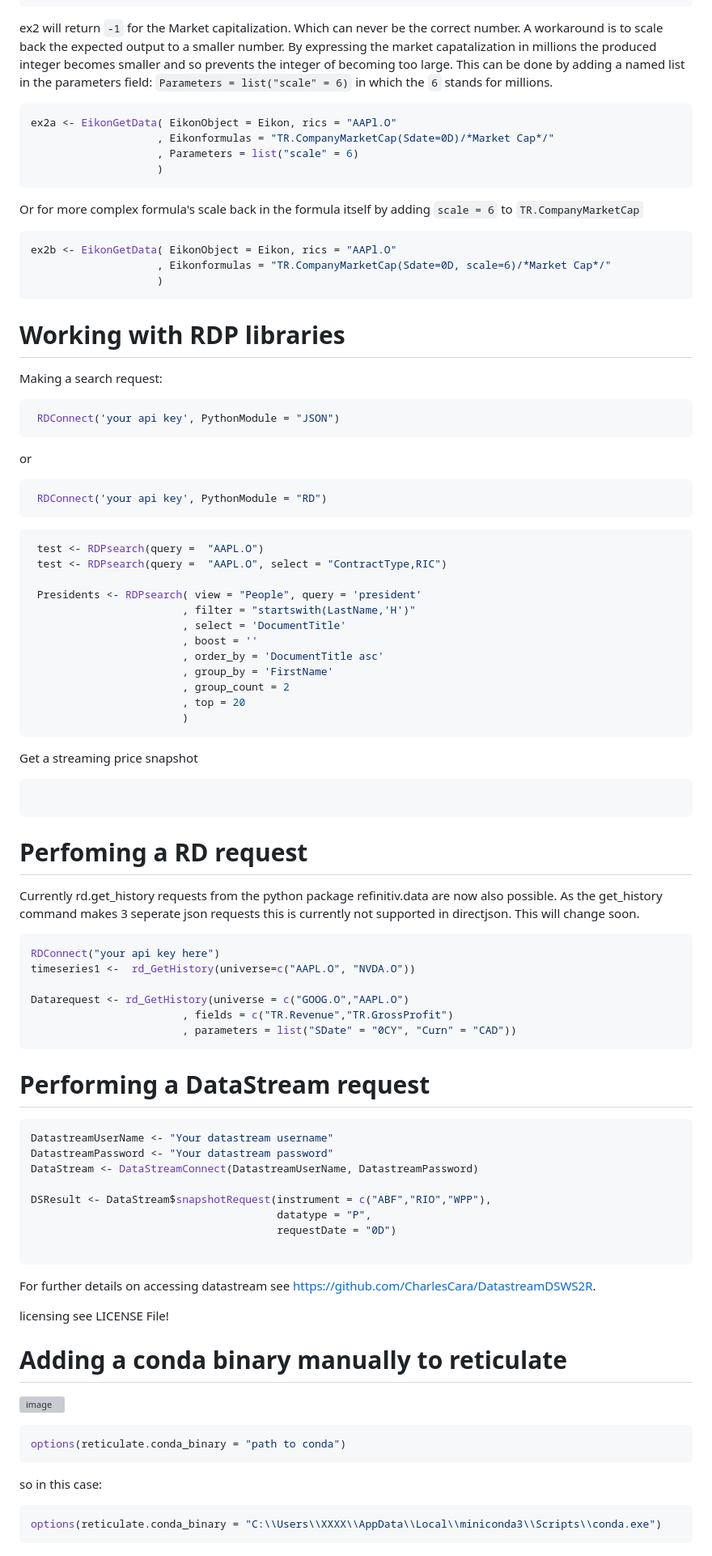
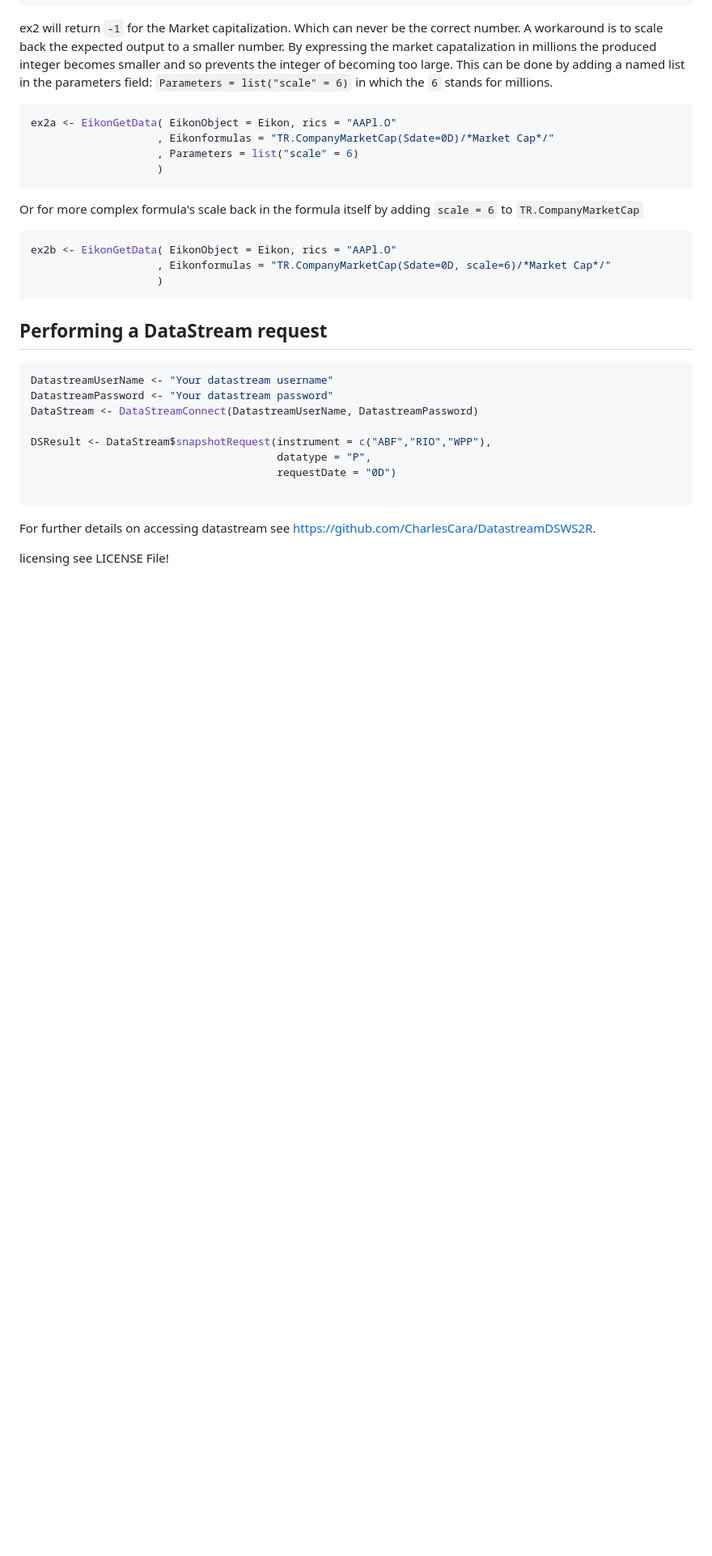
Before and after one commit to GreenGrassBlueOcean/RefinitivR, a Markdown page: README.md, the part around one of its changes. Shown at 81% size. GitHub-like rendering; blank space fills up the shorter version; grey boxes are pictures that could not be loaded.

````diff
--- a/README.md
+++ b/README.md
@@ -112,52 +202,7 @@ ex2b <- EikonGetData( EikonObject = Eikon, rics = "AAPl.O"
                     )
  ```
 
-# Working with RDP libraries
-
-Making a search request:
-```r
- RDConnect('your api key', PythonModule = "JSON")
-```
-or
-```r
- RDConnect('your api key', PythonModule = "RD")
-```
-
-```r
- test <- RDPsearch(query =  "AAPL.O")
- test <- RDPsearch(query =  "AAPL.O", select = "ContractType,RIC")
-
- Presidents <- RDPsearch( view = "People", query = 'president'
-                        , filter = "startswith(LastName,'H')"
-                        , select = 'DocumentTitle'
-                        , boost = ''
-                        , order_by = 'DocumentTitle asc'
-                        , group_by = 'FirstName'
-                        , group_count = 2
-                        , top = 20
-                        )
-```
-
-Get a streaming price snapshot
-
-```r
-```
-
-# Perfoming a RD request
-
-Currently rd.get_history requests from the python package refinitiv.data are now also possible.
-As the get_history command makes 3 seperate json requests this is currently not supported in directjson.
-This will change soon.
-
-```r
-RDConnect("your api key here")
-timeseries1 <-  rd_GetHistory(universe=c("AAPL.O", "NVDA.O"))
-
-Datarequest <- rd_GetHistory(universe = c("GOOG.O","AAPL.O")
-                        , fields = c("TR.Revenue","TR.GrossProfit")
-                        , parameters = list("SDate" = "0CY", "Curn" = "CAD"))
-```
-# Performing a DataStream request
+## Performing a DataStream request
 
 ```r
 DatastreamUserName <- "Your datastream username"
@@ -172,19 +217,3 @@ DSResult <- DataStream$snapshotRequest(instrument = c("ABF","RIO","WPP"),
 For further details on accessing datastream see https://github.com/CharlesCara/DatastreamDSWS2R.
 
 licensing see LICENSE File!
-
-
-# Adding a conda binary manually to reticulate
-
-![image](https://github.com/GreenGrassBlueOcean/RefinitivR/assets/43173895/218d0fcc-4c31-48b6-9e49-dfe0926f58d2)
-
-
-
-```r
-options(reticulate.conda_binary = "path to conda")
-```
-
-so in this case:
-```r
-options(reticulate.conda_binary = "C:\\Users\\XXXX\\AppData\\Local\\miniconda3\\Scripts\\conda.exe")
-```
````
Also changed, not shown: other parts of README.md (+104 -14 lines).
